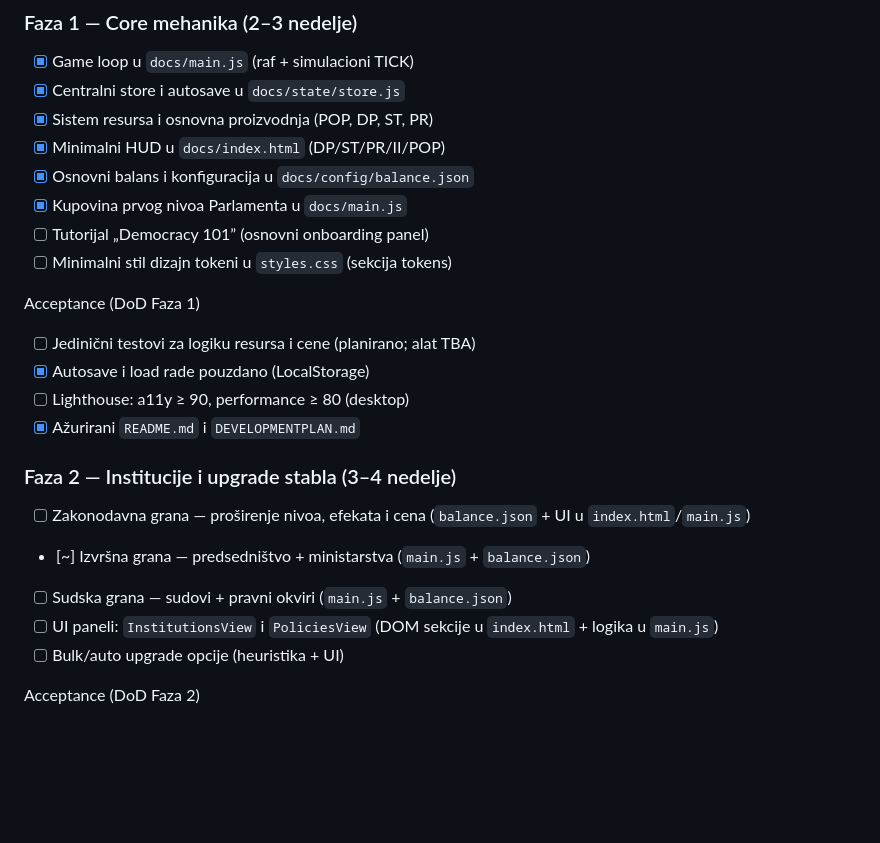
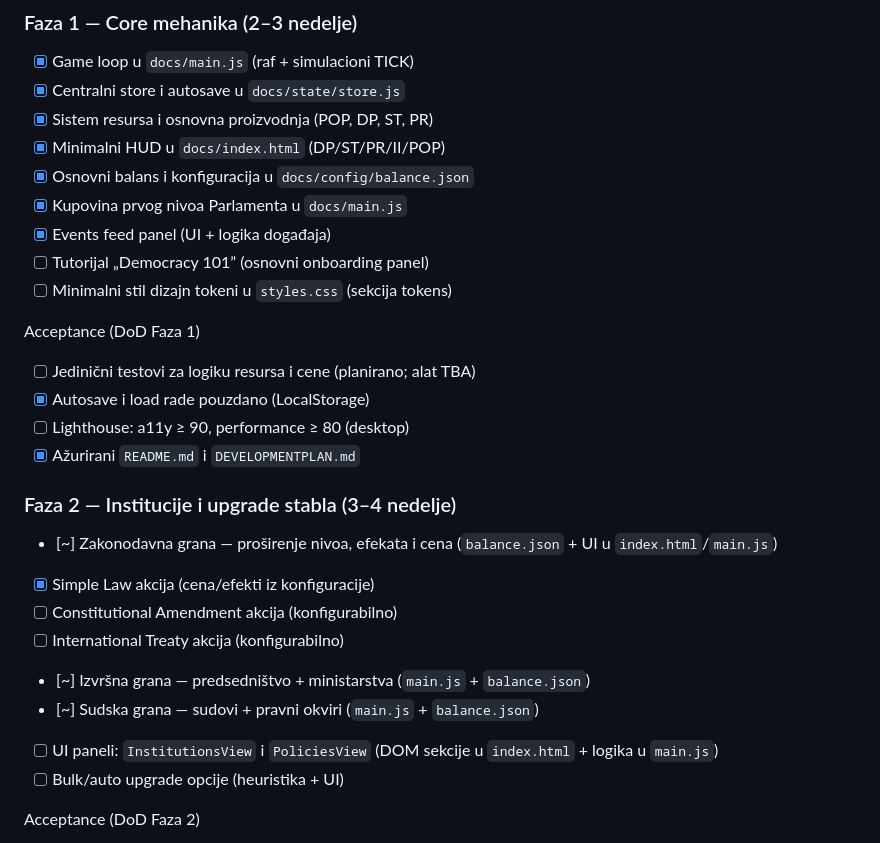
Before and after one commit to ZaMissa/politika, a Markdown page: docs/TASKS.md, the part around the change. Rendered like a GitHub page; blank space fills up the shorter version.

Commit message:
docs: update TASKS with events feed done and legislative sub-items

```diff
--- a/docs/TASKS.md
+++ b/docs/TASKS.md
@@ -28,6 +28,7 @@ Legenda:
 - [x] Minimalni HUD u `docs/index.html` (DP/ST/PR/II/POP)
 - [x] Osnovni balans i konfiguracija u `docs/config/balance.json`
 - [x] Kupovina prvog nivoa Parlamenta u `docs/main.js`
+- [x] Events feed panel (UI + logika događaja)
 - [ ] Tutorijal „Democracy 101” (osnovni onboarding panel)
 - [ ] Minimalni stil dizajn tokeni u `styles.css` (sekcija tokens)
 
@@ -38,9 +39,12 @@ Acceptance (DoD Faza 1)
 - [x] Ažurirani `README.md` i `DEVELOPMENTPLAN.md`
 
 ### Faza 2 — Institucije i upgrade stabla (3–4 nedelje)
-- [ ] Zakonodavna grana — proširenje nivoa, efekata i cena (`balance.json` + UI u `index.html`/`main.js`)
+- [~] Zakonodavna grana — proširenje nivoa, efekata i cena (`balance.json` + UI u `index.html`/`main.js`)
+- [x] Simple Law akcija (cena/efekti iz konfiguracije)
+- [ ] Constitutional Amendment akcija (konfigurabilno)
+- [ ] International Treaty akcija (konfigurabilno)
 - [~] Izvršna grana — predsedništvo + ministarstva (`main.js` + `balance.json`)
-- [ ] Sudska grana — sudovi + pravni okviri (`main.js` + `balance.json`)
+- [~] Sudska grana — sudovi + pravni okviri (`main.js` + `balance.json`)
 - [ ] UI paneli: `InstitutionsView` i `PoliciesView` (DOM sekcije u `index.html` + logika u `main.js`)
 - [ ] Bulk/auto upgrade opcije (heuristika + UI)
 
```
